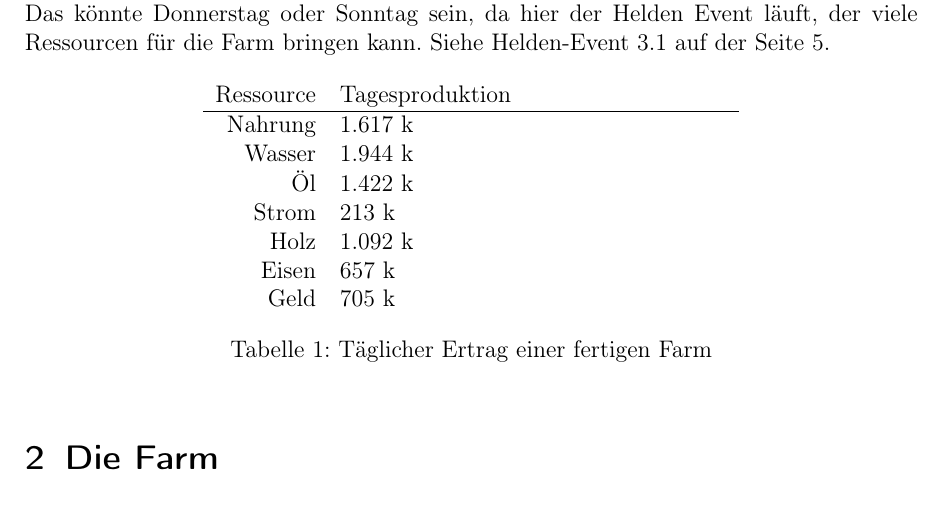
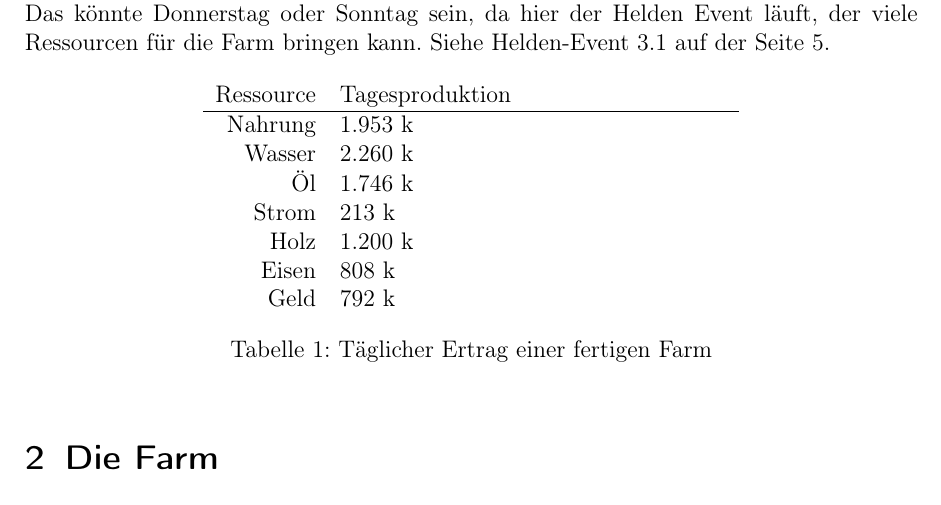
Before and after one commit to anwa/LastShelter, a LaTeX document (LastShelter.tex): part of page 2 of 10, cut so that both start at the same text. Compiled offline with pdfLaTeX.

Commit message:
Add actual values for daily production (not yet final)

```diff
--- a/LastShelter.tex
+++ b/LastShelter.tex
@@ -55,18 +55,18 @@ die maximal einmal pro Woche kurz bearbeitet werden. Das könnte Donnerstag oder
 da hier der Helden Event läuft, der viele Ressourcen für die Farm bringen kann.
 Siehe Helden-Event~\ref{Heldenevent} auf der Seite~\pageref{Heldenevent}.
 
-\begin{table}[h!]
+\begin{table}[ht]
   \centering
 \begin{tabularx}{0.6\textwidth}{rl}
   Ressource & Tagesproduktion \\
   \hline
-  Nahrung & 1.617 k \\
-  Wasser & 1.944 k \\
-  Öl & 1.422 k \\
+  Nahrung & 1.953 k \\
+  Wasser & 2.260 k \\
+  Öl & 1.746 k \\
   Strom & 213 k \\
-  Holz & 1.092 k \\
-  Eisen & 657 k \\
-  Geld & 705 k \\
+  Holz & 1.200 k \\
+  Eisen & 808 k \\
+  Geld & 792 k \\
 \end{tabularx}
     \caption[Ertrag]{Täglicher Ertrag einer fertigen Farm}
 \end{table}
```
